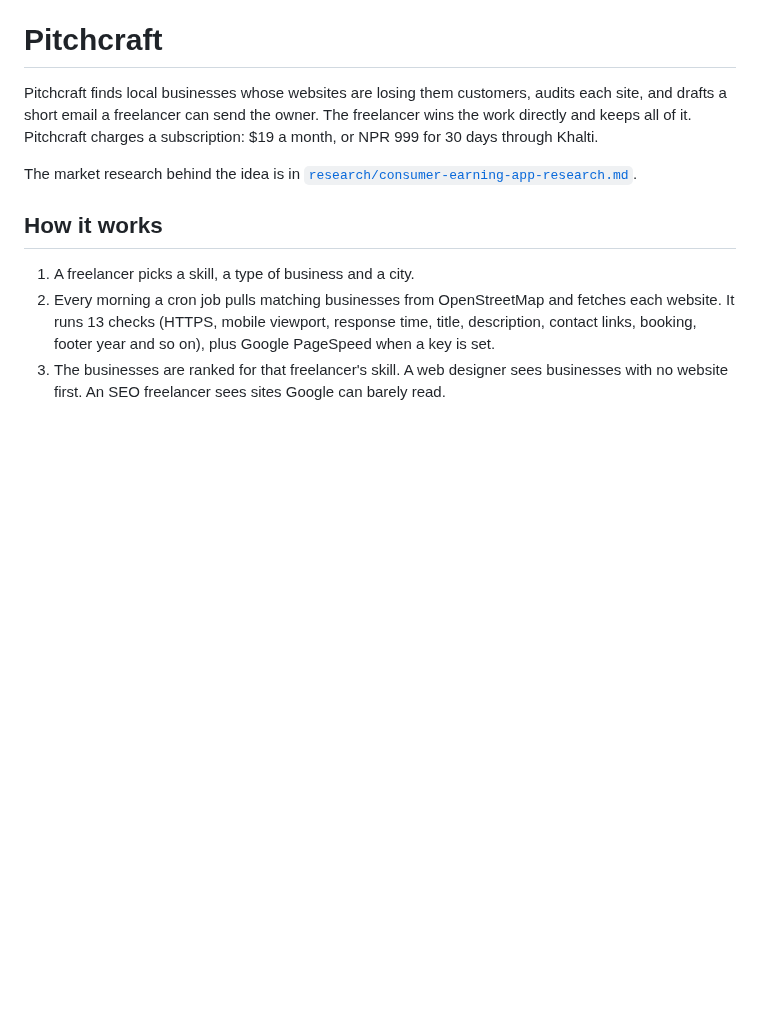
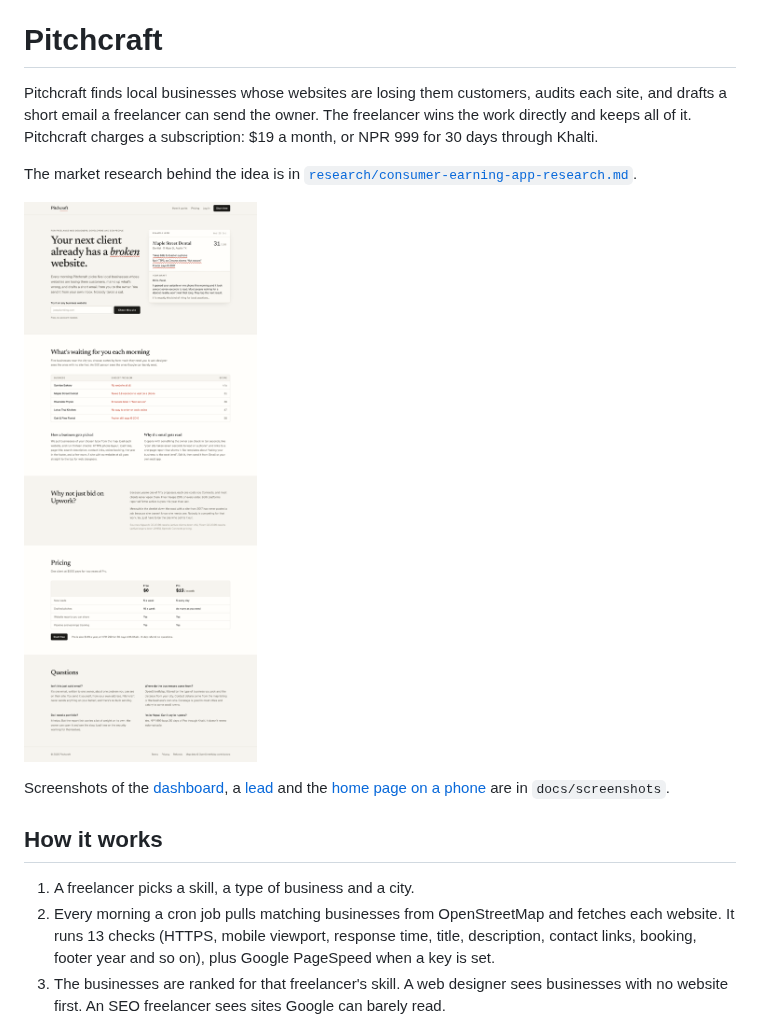
Before and after one commit to budhathoki10/Stuffs, a Markdown page: README.md, the part around the change. Rendered like a GitHub page; pictures changed too: docs/screenshots/desktop-landing.png (added); blank space fills up the shorter version.

Commit message:
Add screenshots of the redesign to the README
Co-Authored-By: Claude Opus 5.5 <noreply@anthropic.com>
Claude-Session: https://claude.ai/code/session_017n2LLx2pAvYTGgzTqB9fRE

```diff
--- a/README.md
+++ b/README.md
@@ -3,6 +3,10 @@
 Pitchcraft finds local businesses whose websites are losing them customers, audits each site, and drafts a short email a freelancer can send the owner. The freelancer wins the work directly and keeps all of it. Pitchcraft charges a subscription: $19 a month, or NPR 999 for 30 days through Khalti.
 
 The market research behind the idea is in [`research/consumer-earning-app-research.md`](research/consumer-earning-app-research.md).
+
+![Home page](docs/screenshots/desktop-landing.png)
+
+Screenshots of the [dashboard](docs/screenshots/desktop-dashboard.png), a [lead](docs/screenshots/desktop-lead.png) and the [home page on a phone](docs/screenshots/mobile-landing.png) are in `docs/screenshots`.
 
 ## How it works
 
```
Also changed, not shown: docs/screenshots/desktop-dashboard.png (added), docs/screenshots/desktop-lead.png (added), docs/screenshots/mobile-landing.png (added).
